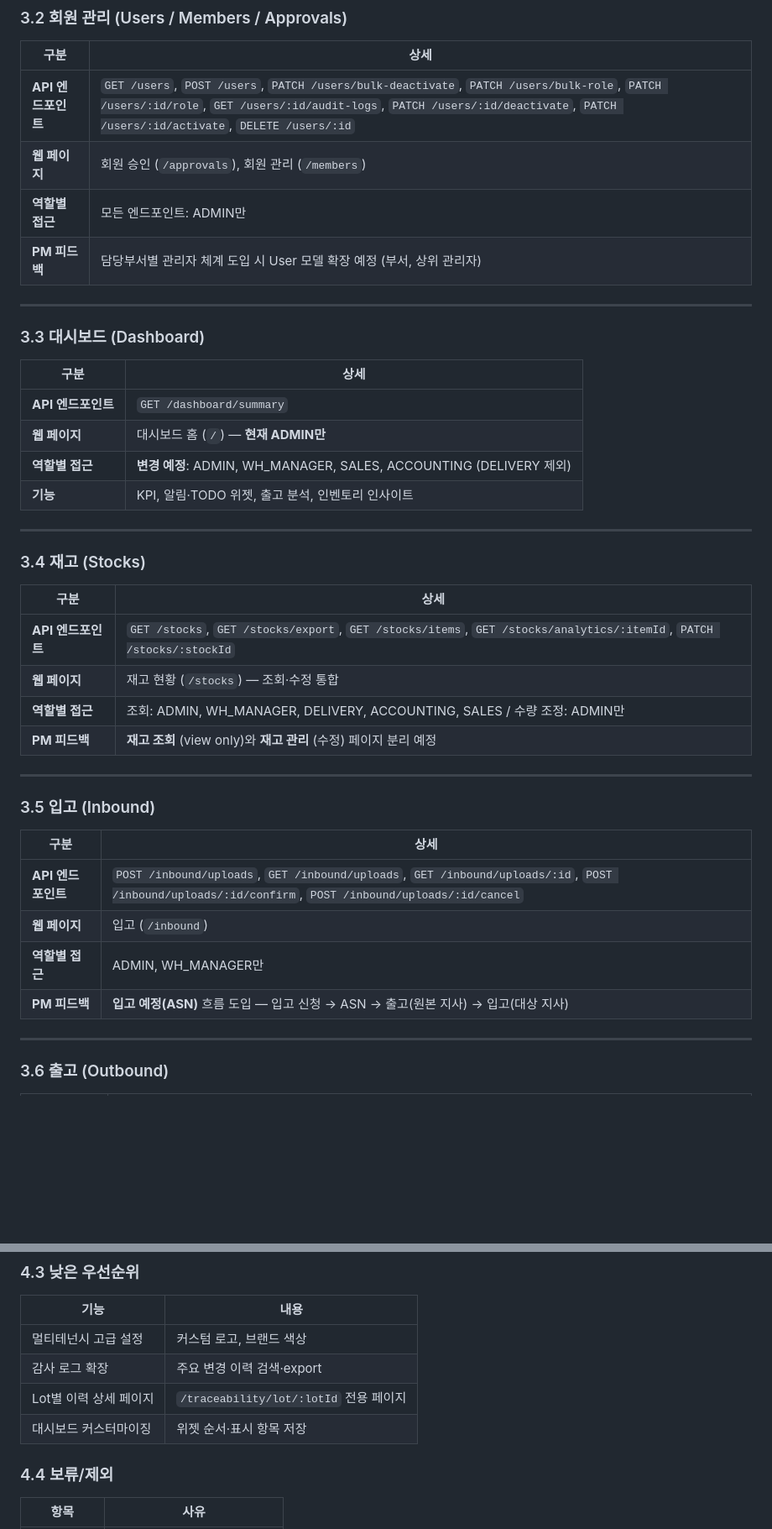
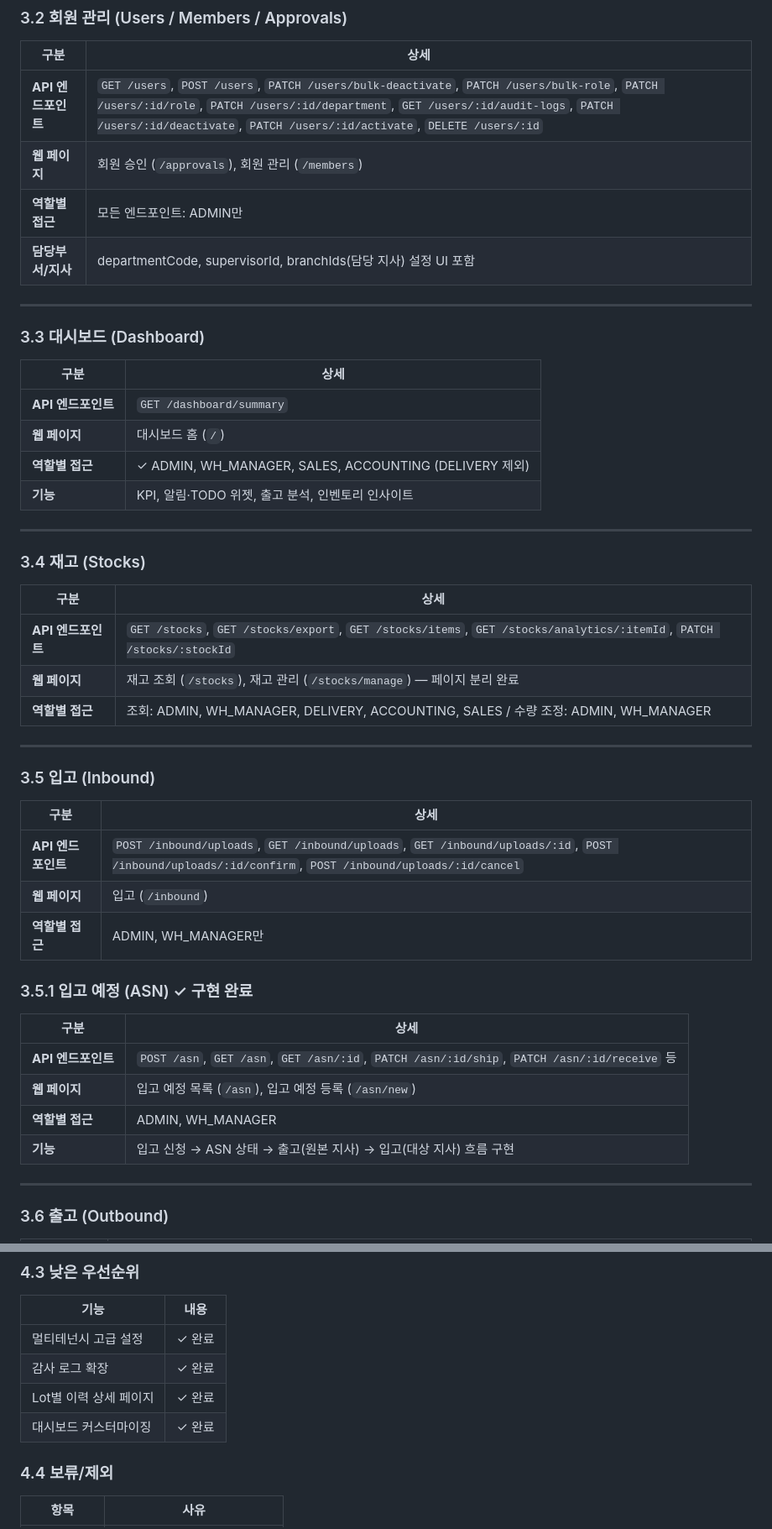
Before and after one commit to FrostYOON/warehousehub, a Markdown page: docs/FEATURES_OVERVIEW.md, 2 parts joined by grey strips. Shown at 84% size. Rendered like a GitHub page; blank space fills up the shorter version.

```diff
--- a/docs/FEATURES_OVERVIEW.md
+++ b/docs/FEATURES_OVERVIEW.md
@@ -65,10 +67,10 @@
 
 | 구분 | 상세 |
 |------|------|
-| **API 엔드포인트** | `GET /users`, `POST /users`, `PATCH /users/bulk-deactivate`, `PATCH /users/bulk-role`, `PATCH /users/:id/role`, `GET /users/:id/audit-logs`, `PATCH /users/:id/deactivate`, `PATCH /users/:id/activate`, `DELETE /users/:id` |
+| **API 엔드포인트** | `GET /users`, `POST /users`, `PATCH /users/bulk-deactivate`, `PATCH /users/bulk-role`, `PATCH /users/:id/role`, `PATCH /users/:id/department`, `GET /users/:id/audit-logs`, `PATCH /users/:id/deactivate`, `PATCH /users/:id/activate`, `DELETE /users/:id` |
 | **웹 페이지** | 회원 승인 (`/approvals`), 회원 관리 (`/members`) |
 | **역할별 접근** | 모든 엔드포인트: ADMIN만 |
-| **PM 피드백** | 담당부서별 관리자 체계 도입 시 User 모델 확장 예정 (부서, 상위 관리자) |
+| **담당부서/지사** | departmentCode, supervisorId, branchIds(담당 지사) 설정 UI 포함 |
 
 ---
 
@@ -77,8 +79,8 @@
 | 구분 | 상세 |
 |------|------|
 | **API 엔드포인트** | `GET /dashboard/summary` |
-| **웹 페이지** | 대시보드 홈 (`/`) — **현재 ADMIN만** |
-| **역할별 접근** | **변경 예정**: ADMIN, WH_MANAGER, SALES, ACCOUNTING (DELIVERY 제외) |
+| **웹 페이지** | 대시보드 홈 (`/`) |
+| **역할별 접근** | ✓ ADMIN, WH_MANAGER, SALES, ACCOUNTING (DELIVERY 제외) |
 | **기능** | KPI, 알림·TODO 위젯, 출고 분석, 인벤토리 인사이트 |
 
 ---
@@ -88,9 +90,8 @@
 | 구분 | 상세 |
 |------|------|
 | **API 엔드포인트** | `GET /stocks`, `GET /stocks/export`, `GET /stocks/items`, `GET /stocks/analytics/:itemId`, `PATCH /stocks/:stockId` |
-| **웹 페이지** | 재고 현황 (`/stocks`) — 조회·수정 통합 |
-| **역할별 접근** | 조회: ADMIN, WH_MANAGER, DELIVERY, ACCOUNTING, SALES / 수량 조정: ADMIN만 |
-| **PM 피드백** | **재고 조회** (view only)와 **재고 관리** (수정) 페이지 분리 예정 |
+| **웹 페이지** | 재고 조회 (`/stocks`), 재고 관리 (`/stocks/manage`) — 페이지 분리 완료 |
+| **역할별 접근** | 조회: ADMIN, WH_MANAGER, DELIVERY, ACCOUNTING, SALES / 수량 조정: ADMIN, WH_MANAGER |
 
 ---
 
@@ -101,7 +102,15 @@
 | **API 엔드포인트** | `POST /inbound/uploads`, `GET /inbound/uploads`, `GET /inbound/uploads/:id`, `POST /inbound/uploads/:id/confirm`, `POST /inbound/uploads/:id/cancel` |
 | **웹 페이지** | 입고 (`/inbound`) |
 | **역할별 접근** | ADMIN, WH_MANAGER만 |
-| **PM 피드백** | **입고 예정(ASN)** 흐름 도입 — 입고 신청 → ASN → 출고(원본 지사) → 입고(대상 지사) |
+
+### 3.5.1 입고 예정 (ASN) ✓ 구현 완료
+
+| 구분 | 상세 |
+|------|------|
+| **API 엔드포인트** | `POST /asn`, `GET /asn`, `GET /asn/:id`, `PATCH /asn/:id/ship`, `PATCH /asn/:id/receive` 등 |
+| **웹 페이지** | 입고 예정 목록 (`/asn`), 입고 예정 등록 (`/asn/new`) |
+| **역할별 접근** | ADMIN, WH_MANAGER |
+| **기능** | 입고 신청 → ASN 상태 → 출고(원본 지사) → 입고(대상 지사) 흐름 구현 |
 
 ---
 
@@ -181,10 +192,10 @@
 
 | 기능 | 내용 |
 |------|------|
-| 멀티테넌시 고급 설정 | 커스텀 로고, 브랜드 색상 |
-| 감사 로그 확장 | 주요 변경 이력 검색·export |
-| Lot별 이력 상세 페이지 | `/traceability/lot/:lotId` 전용 페이지 |
-| 대시보드 커스터마이징 | 위젯 순서·표시 항목 저장 |
+| 멀티테넌시 고급 설정 | ✓ 완료 | `/settings/company` 로고·브랜드 색상 |
+| 감사 로그 확장 | ✓ 완료 | `/audit-logs` 검색·엑셀 export |
+| Lot별 이력 상세 페이지 | ✓ 완료 | `/traceability/lot/:lotId` |
+| 대시보드 커스터마이징 | ✓ 완료 | 위젯 순서·표시 저장 (UserDashboardPrefs) |
 
 ### 4.4 보류/제외
 
```
Also changed, not shown: other parts of docs/FEATURES_OVERVIEW.md (+44 -28 lines), docs/GIT_WORKFLOW.md (+32 -1 lines).
